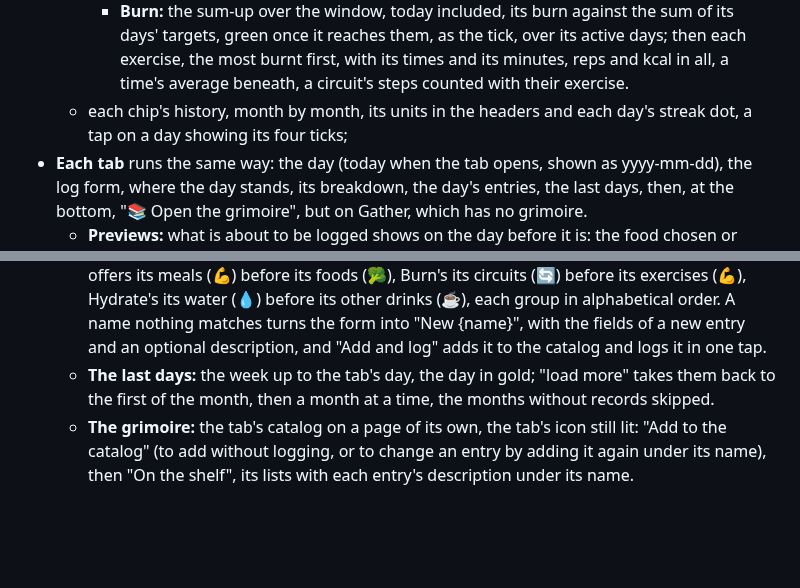
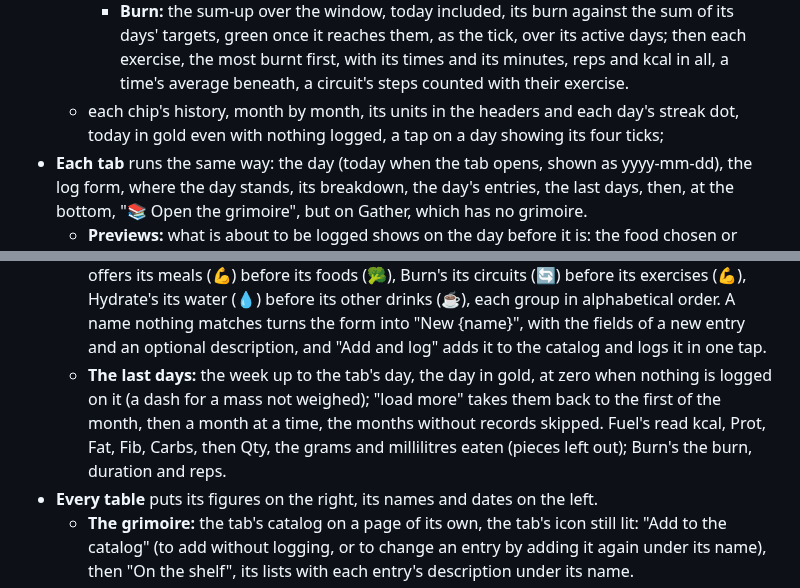
Before and after one commit to Maeevick/grindstone, a Markdown page: README.md, 2 parts joined by grey strips. Drawn GitHub-style; blank space fills up the shorter version.

Commit message:
docs: the README tells the last days' picked day, Fuel's quantity and the tables' alignment

```diff
--- a/README.md
+++ b/README.md
@@ -26,11 +26,12 @@ Version 0.1, the full scope, on five tabs under an icon bar (🏠 Home, ⚖️ G
     - **Fuel:** the average over the window's logged days, today left out until it is over, the energy and each macro a day against the average of their bands, coloured by it, with the days that stood in theirs; then a tip naming what runs short and what runs over, furthest first.
     - **Hydrate:** the average over the window's logged days, today left out until it is over, the drinks a day against the average band, coloured by it, with the days that stood in theirs; then a tip on how far it runs short or over.
     - **Burn:** the sum-up over the window, today included, its burn against the sum of its days' targets, green once it reaches them, as the tick, over its active days; then each exercise, the most burnt first, with its times and its minutes, reps and kcal in all, a time's average beneath, a circuit's steps counted with their exercise.
-  - each chip's history, month by month, its units in the headers and each day's streak dot, a tap on a day showing its four ticks;
+  - each chip's history, month by month, its units in the headers and each day's streak dot, today in gold even with nothing logged, a tap on a day showing its four ticks;
 - **Each tab** runs the same way: the day (today when the tab opens, shown as yyyy-mm-dd), the log form, where the day stands, its breakdown, the day's entries, the last days, then, at the bottom, "📚 Open the grimoire", but on Gather, which has no grimoire.
   - **Previews:** what is about to be logged shows on the day before it is: the food chosen or typed, at its quantity or a portion, with the plate in progress (Fuel), the drink chosen at its volume or a serving (Hydrate), the workout chosen with the session in progress (Burn), as a dashed ghost on the gauge and a line, "With the food: 1096 kcal, 22 of them spent digesting it.", "With the drink: 4410 mL.", "With the workout: 485 kcal.". On Fuel the core prices the day as it would stand once they are eaten, so the band itself moves with their digestion, drawn dashed with its maintenance, and the macros' gaps are weighed against the goals of that day.
   - **Search or create:** every chooser starts on "Select me" and narrows from three letters typed, starting matches first, then those containing them, ignoring case and accents. Fuel's offers its meals (💪) before its foods (🥦), Burn's its circuits (🔄) before its exercises (💪), Hydrate's its water (💧) before its other drinks (☕), each group in alphabetical order. A name nothing matches turns the form into "New {name}", with the fields of a new entry and an optional description, and "Add and log" adds it to the catalog and logs it in one tap.
-  - **The last days:** the week up to the tab's day, the day in gold; "load more" takes them back to the first of the month, then a month at a time, the months without records skipped.
+  - **The last days:** the week up to the tab's day, the day in gold, at zero when nothing is logged on it (a dash for a mass not weighed); "load more" takes them back to the first of the month, then a month at a time, the months without records skipped. Fuel's read kcal, Prot, Fat, Fib, Carbs, then Qty, the grams and millilitres eaten (pieces left out); Burn's the burn, duration and reps.
+- **Every table** puts its figures on the right, its names and dates on the left.
   - **The grimoire:** the tab's catalog on a page of its own, the tab's icon still lit: "Add to the catalog" (to add without logging, or to change an entry by adding it again under its name), then "On the shelf", its lists with each entry's description under its name.
 - **Gather:** mass and waist, filled with the day's record when there is one, the body mass marked required when there is not, and the day's weigh-in removed from the same card.
   - Where you stand: the body mass and the lean mass each on a line labelled by its ends, each titled with where it stands (the body mass with its band, the lean mass with how far it is to reach its goal or above it), the goal ticked, the day in blue, the body mass green within 1% of its goal (where the pace says it stands at it), the lean mass green from its goal up, its goal being a floor; the goals in force, else WHO's recommendations (a body mass index of 21.7, Gallagher's healthy fat). The lean-mass goal is the goal mass less its goal fat.
```
